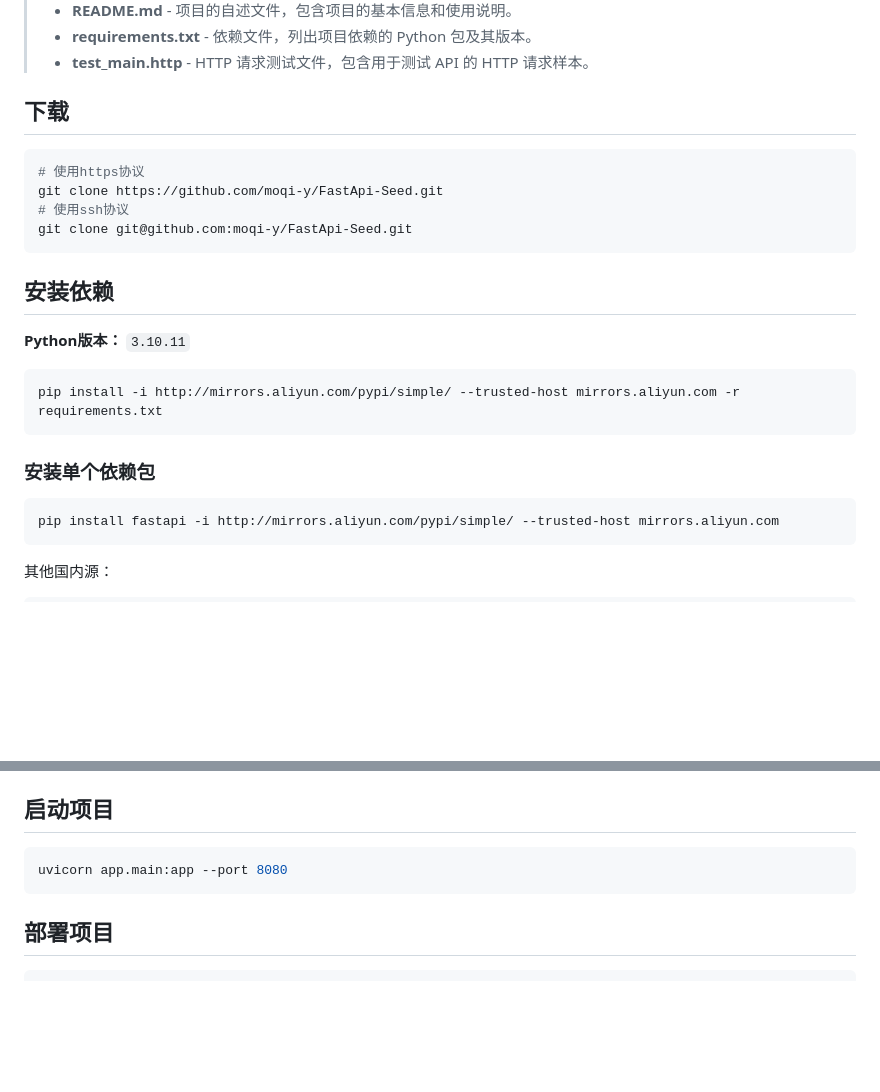
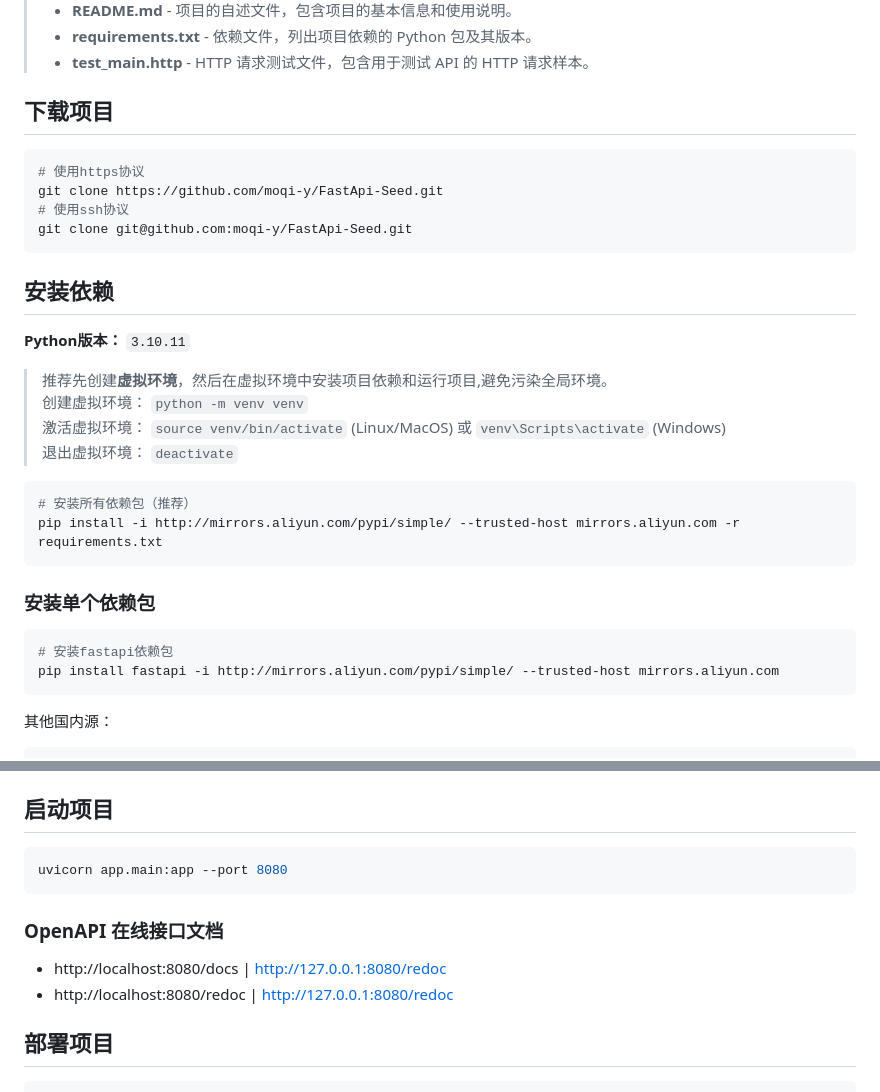
Before and after one commit to moqi-y/FastApi-Seed, a Markdown page: README.md, 2 parts joined by grey strips. Drawn GitHub-style; blank space fills up the shorter version.

Commit message:
docs: 更新README，添加下载项目、安装依赖和启动项目说明

````diff
--- a/README.md
+++ b/README.md
@@ -24,7 +24,7 @@
 >- **requirements.txt** - 依赖文件，列出项目依赖的 Python 包及其版本。
 >- **test_main.http** - HTTP 请求测试文件，包含用于测试 API 的 HTTP 请求样本。
 
-## 下载
+## 下载项目
 
 ```bash
 # 使用https协议
@@ -36,14 +36,20 @@ git clone git@github.com:moqi-y/FastApi-Seed.git
 ## 安装依赖
 
 **Python版本：** `3.10.11`
+> 推荐先创建**虚拟环境**，然后在虚拟环境中安装项目依赖和运行项目,避免污染全局环境。
+> 创建虚拟环境： `python -m venv venv`
+> 激活虚拟环境： `source venv/bin/activate` (Linux/MacOS) 或 `venv\Scripts\activate` (Windows)
+> 退出虚拟环境： `deactivate`
 
 ```bash
+# 安装所有依赖包（推荐）
 pip install -i http://mirrors.aliyun.com/pypi/simple/ --trusted-host mirrors.aliyun.com -r requirements.txt
 ```
 
 ### 安装单个依赖包
 
 ```bash
+# 安装fastapi依赖包
 pip install fastapi -i http://mirrors.aliyun.com/pypi/simple/ --trusted-host mirrors.aliyun.com
 ```
 
@@ -87,10 +93,12 @@ JWT_SECRET_KEY="12345678"
 > - `.env`文件中的配置项会在项目启动时自动加载到环境变量中，无需手动设置。
 
 ## 启动项目
-
 ```bash
 uvicorn app.main:app --port 8080
 ```
+### OpenAPI 在线接口文档
+- http://localhost:8080/docs | http://127.0.0.1:8080/redoc
+- http://localhost:8080/redoc | http://127.0.0.1:8080/redoc
 
 ## 部署项目
 
````
